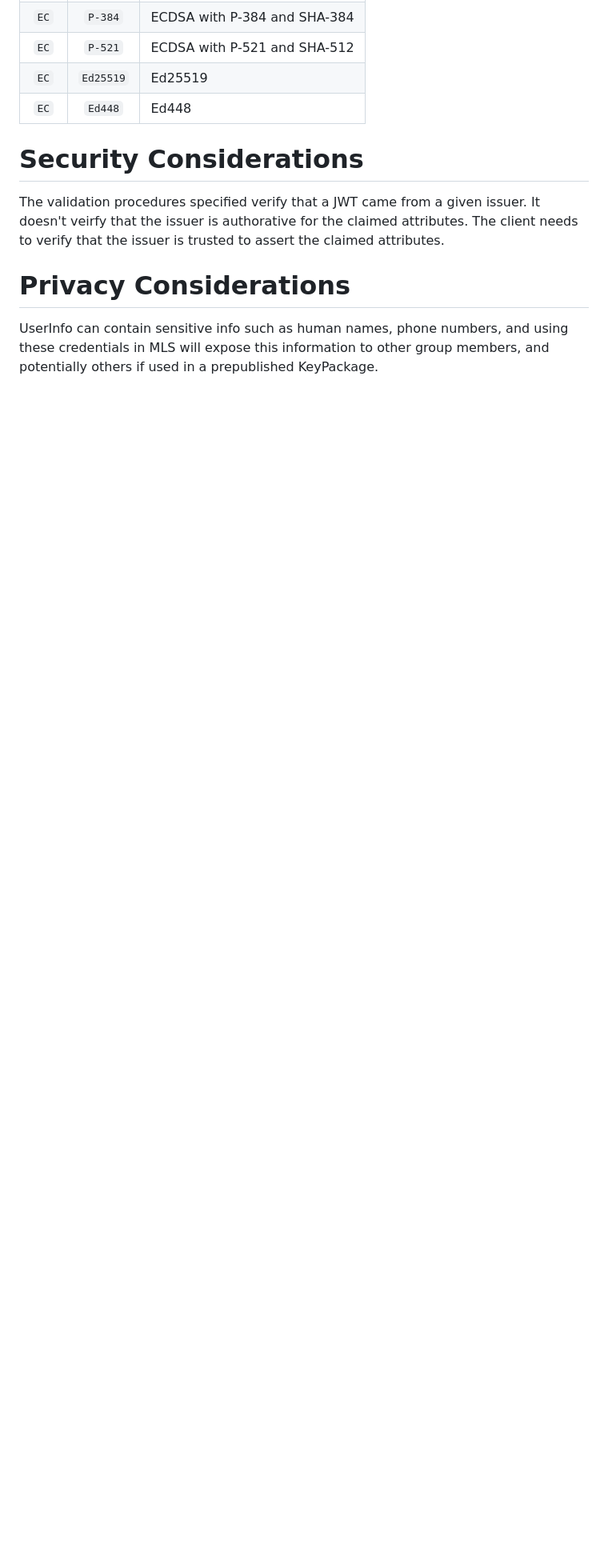
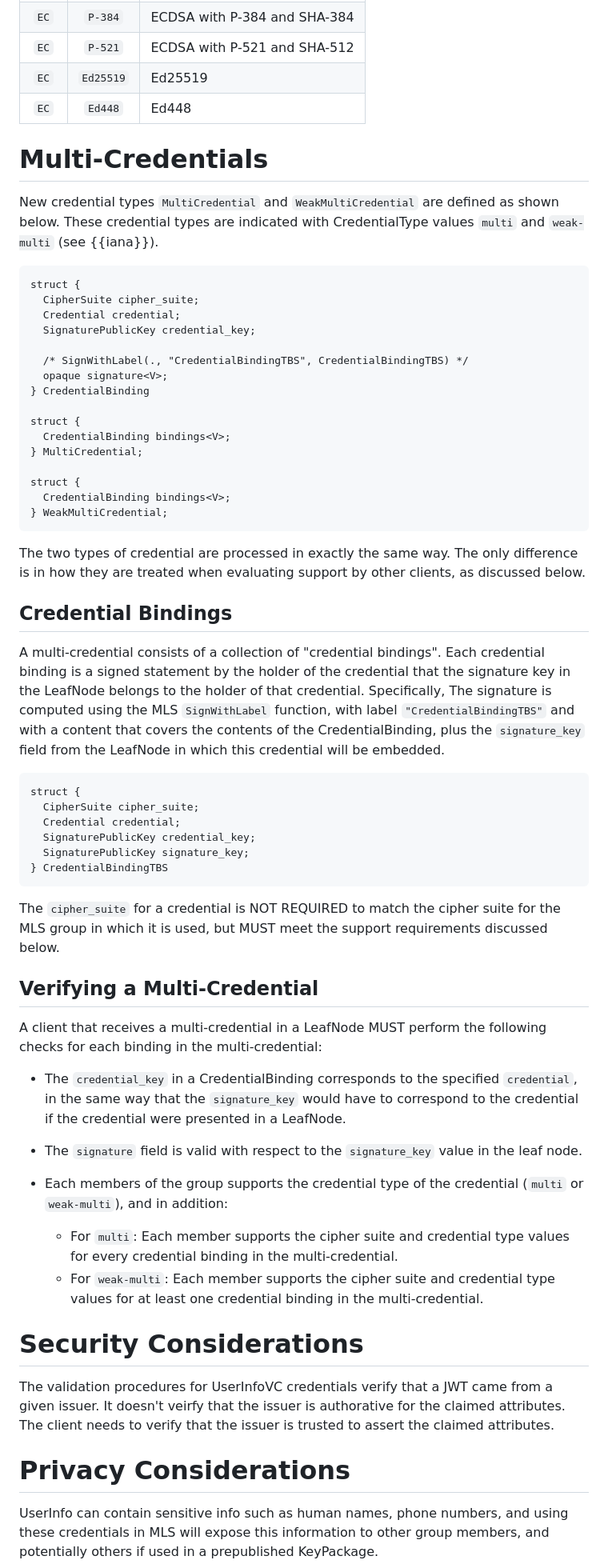
Before and after one commit to bifurcation/mls-userinfo-vc, a Markdown page: draft-barnes-mls-userinfo-vc.md, the part around one of its changes. Shown at 80% size. Drawn GitHub-style; blank space fills up the shorter version.

Commit message:
Reframe as 'Additional MLS Credentials'

```diff
--- a/draft-barnes-mls-userinfo-vc.md
+++ b/draft-barnes-mls-userinfo-vc.md
@@ -247,12 +266,83 @@ equivalent MLS signature scheme.
 | `EC`  | `Ed448`   | Ed448                        |
 
 
+# Multi-Credentials
+
+New credential types `MultiCredential` and `WeakMultiCredential` are defined as
+shown below. These credential types are indicated with CredentialType values
+`multi` and `weak-multi` (see {{iana}}).
+
+~~~ tls-presentation
+struct {
+  CipherSuite cipher_suite;
+  Credential credential;
+  SignaturePublicKey credential_key;
+
+  /* SignWithLabel(., "CredentialBindingTBS", CredentialBindingTBS) */
+  opaque signature<V>;
+} CredentialBinding
+
+struct {
+  CredentialBinding bindings<V>;
+} MultiCredential;
+
+struct {
+  CredentialBinding bindings<V>;
+} WeakMultiCredential;
+~~~
+
+The two types of credential are processed in exactly the same way.  The only
+difference is in how they are treated when evaluating support by other clients,
+as discussed below.
+
+## Credential Bindings
+
+A multi-credential consists of a collection of "credential bindings".  Each
+credential binding is a signed statement by the holder of the credential that
+the signature key in the LeafNode belongs to the holder of that credential.
+Specifically, The signature is computed using the MLS `SignWithLabel` function,
+with label `"CredentialBindingTBS"` and with a content that covers the contents
+of the CredentialBinding, plus the `signature_key` field from the LeafNode in
+which this credential will be embedded.
+
+~~~ tls-presentation
+struct {
+  CipherSuite cipher_suite;
+  Credential credential;
+  SignaturePublicKey credential_key;
+  SignaturePublicKey signature_key;
+} CredentialBindingTBS
+~~~
+
+The `cipher_suite` for a credential is NOT REQUIRED to match the cipher suite
+for the MLS group in which it is used, but MUST meet the support requirements
+discussed below.
+
+## Verifying a Multi-Credential
+
+A client that receives a multi-credential in a LeafNode MUST perform the
+following checks for each binding in the multi-credential:
+
+* The `credential_key` in a CredentialBinding corresponds to the specified
+  `credential`, in the same way that the `signature_key` would have to correspond
+  to the credential if the credential were presented in a LeafNode.
+
+* The `signature` field is valid with respect to the `signature_key` value in
+  the leaf node.
+
+* Each members of the group supports the credential type of the credential
+  (`multi` or `weak-multi`), and in addition:
+  * For `multi`: Each member supports the cipher suite and credential type
+    values for every credential binding in the multi-credential.
+  * For `weak-multi`: Each member supports the cipher suite and credential type
+    values for at least one credential binding in the multi-credential.
+
 # Security Considerations
 
-The validation procedures specified verify that a JWT came from a given issuer.
-It doesn't veirfy that the issuer is authorative for the claimed attributes.
-The client needs to verify that the issuer is trusted to assert the claimed
-attributes.
+The validation procedures for UserInfoVC credentials verify that a JWT came from
+a given issuer.  It doesn't veirfy that the issuer is authorative for the
+claimed attributes.  The client needs to verify that the issuer is trusted to
+assert the claimed attributes.
 
 # Privacy Considerations
 
```
Also changed, not shown: other parts of draft-barnes-mls-userinfo-vc.md (+65 -45 lines).
